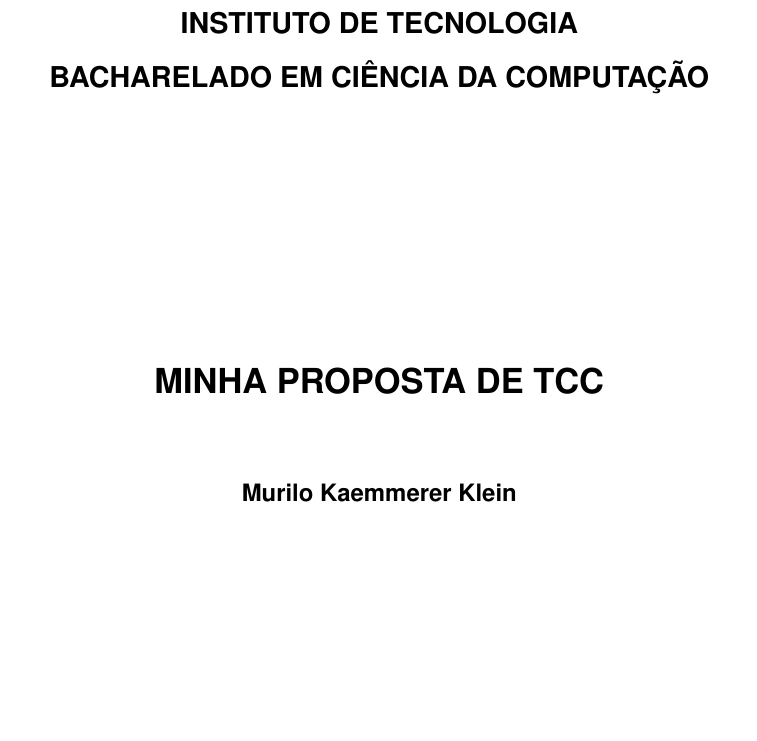
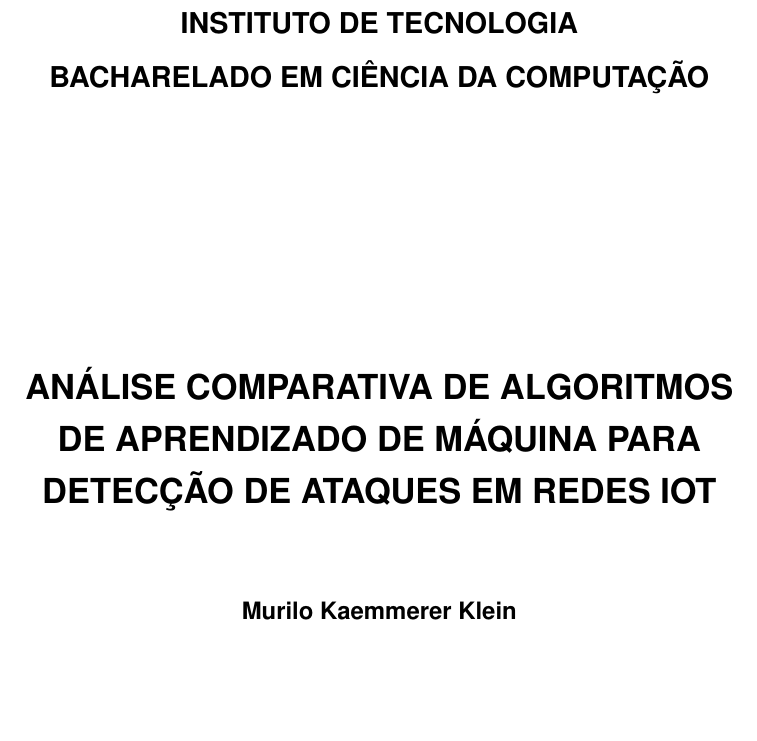
Before and after one commit to muriloklein/tcc, a LaTeX thesis (proposta.tex): part of page 1 of 7, cut so that both start at the same text. Compiled offline with pdfLaTeX.

Commit message:
feat: titulo da proposta

```diff
--- a/proposta.tex
+++ b/proposta.tex
@@ -72,8 +72,8 @@
 % escolhido. Os títulos são utilizados para a montagem da capa,
 % resumo e abstract mais tarde.
 %----------------------------------------------------------------
-\title{Minha proposta de TCC}
-      {TITLE IN ENGLISH}
+\title{Análise Comparativa de Algoritmos de Aprendizado de Máquina para Detecção de Ataques em Redes IoT}
+      {Comparative Analysis of Machine Learning Algorithms for Detecting Attacks on IoT Networks}
 
 %----------------------------------------------------------------
 % Opções para o tipo de trabalho (OBRIGATÓRIO)
```
